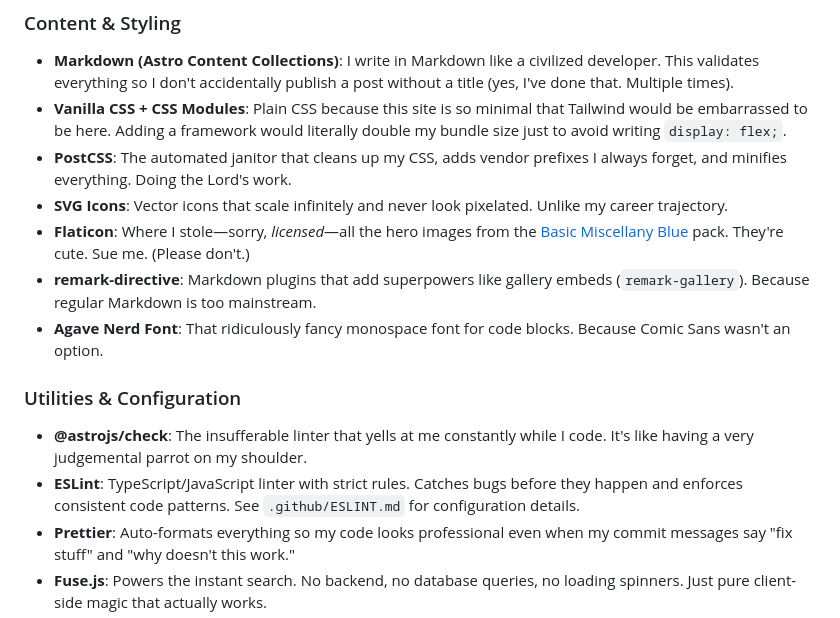
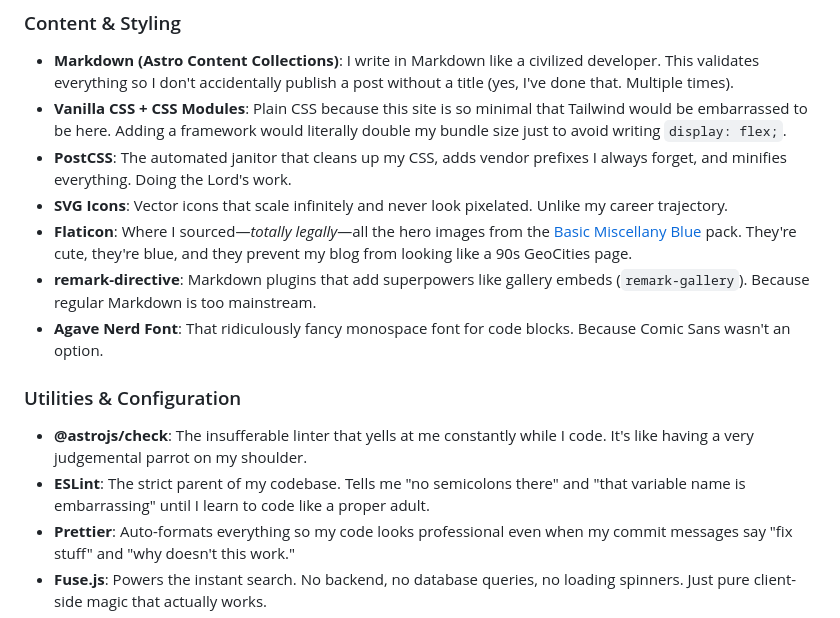
Before and after one commit to erlandv/erland.me, a Markdown page: README.md, the part around one of its changes. Drawn GitHub-style.

```diff
--- a/README.md
+++ b/README.md
@@ -59,14 +61,14 @@ Yeah, the project is laughably minimal, but the stack? Absolutely over-engineere
 - **Vanilla CSS + CSS Modules**: Plain CSS because this site is so minimal that Tailwind would be embarrassed to be here. Adding a framework would literally double my bundle size just to avoid writing `display: flex;`.
 - **PostCSS**: The automated janitor that cleans up my CSS, adds vendor prefixes I always forget, and minifies everything. Doing the Lord's work.
 - **SVG Icons**: Vector icons that scale infinitely and never look pixelated. Unlike my career trajectory.
-- **Flaticon**: Where I stole—sorry, _licensed_—all the hero images from the [Basic Miscellany Blue](https://www.flaticon.com/authors/basic-miscellany/blue) pack. They're cute. Sue me. (Please don't.)
+- **Flaticon**: Where I sourced—*totally legally*—all the hero images from the [Basic Miscellany Blue](https://www.flaticon.com/authors/basic-miscellany/blue) pack. They're cute, they're blue, and they prevent my blog from looking like a 90s GeoCities page.
 - **remark-directive**: Markdown plugins that add superpowers like gallery embeds (`remark-gallery`). Because regular Markdown is too mainstream.
 - **Agave Nerd Font**: That ridiculously fancy monospace font for code blocks. Because Comic Sans wasn't an option.
 
 ### Utilities & Configuration
 
 - **@astrojs/check**: The insufferable linter that yells at me constantly while I code. It's like having a very judgemental parrot on my shoulder.
-- **ESLint**: TypeScript/JavaScript linter with strict rules. Catches bugs before they happen and enforces consistent code patterns. See `.github/ESLINT.md` for configuration details.
+- **ESLint**: The strict parent of my codebase. Tells me "no semicolons there" and "that variable name is embarrassing" until I learn to code like a proper adult.
 - **Prettier**: Auto-formats everything so my code looks professional even when my commit messages say "fix stuff" and "why doesn't this work."
 - **Fuse.js**: Powers the instant search. No backend, no database queries, no loading spinners. Just pure client-side magic that actually works.
 - **ESM Node Scripts (.mjs)**: Modern Node scripts because `.js` is so 2019 and I have a personal brand to maintain.
```
Also changed, not shown: other parts of README.md (+24 -24 lines).
